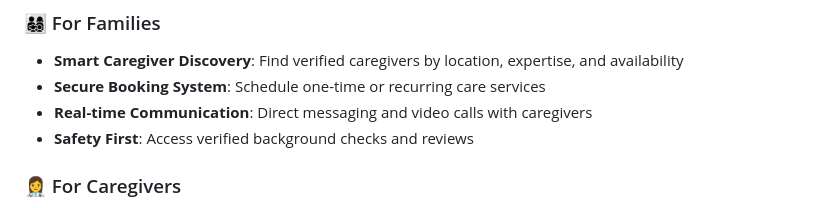
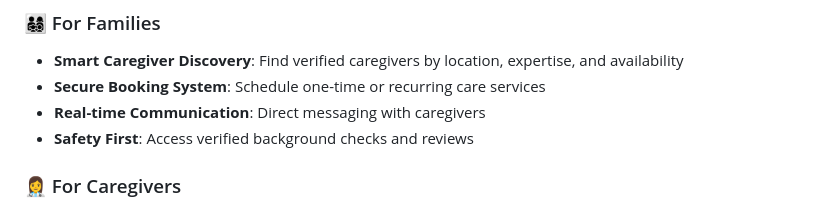
Before and after one commit to DarkDeciders/CareFinder, a Markdown page: README.md, the part around the change. GitHub-like rendering.

```diff
--- a/README.md
+++ b/README.md
@@ -15,7 +15,7 @@ CareFinder is a comprehensive web platform that connects families seeking childc
 ### 👨‍👩‍👧‍👦 For Families
 - **Smart Caregiver Discovery**: Find verified caregivers by location, expertise, and availability
 - **Secure Booking System**: Schedule one-time or recurring care services
-- **Real-time Communication**: Direct messaging and video calls with caregivers
+- **Real-time Communication**: Direct messaging with caregivers
 - **Safety First**: Access verified background checks and reviews
 
 ### 👩‍⚕️ For Caregivers
```
